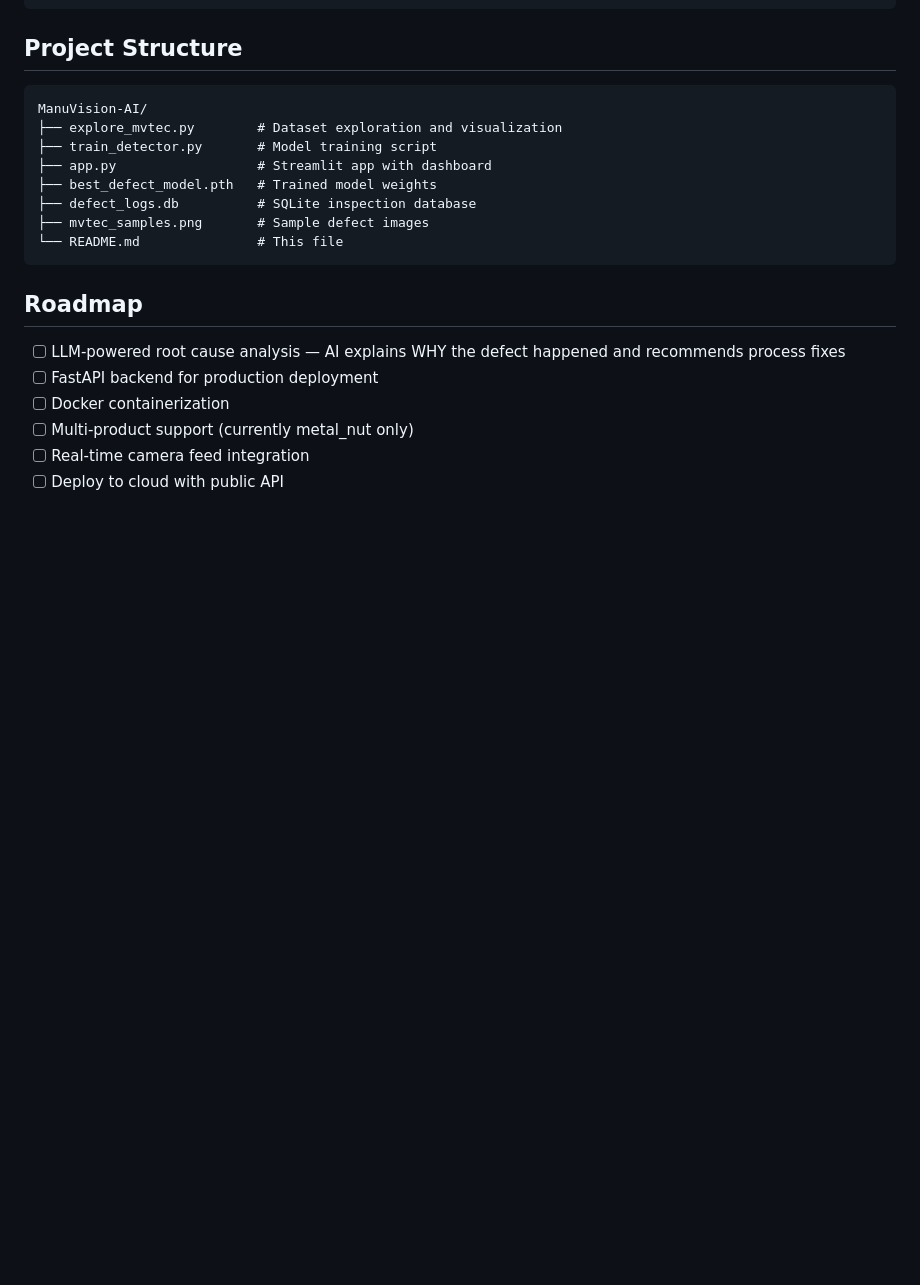
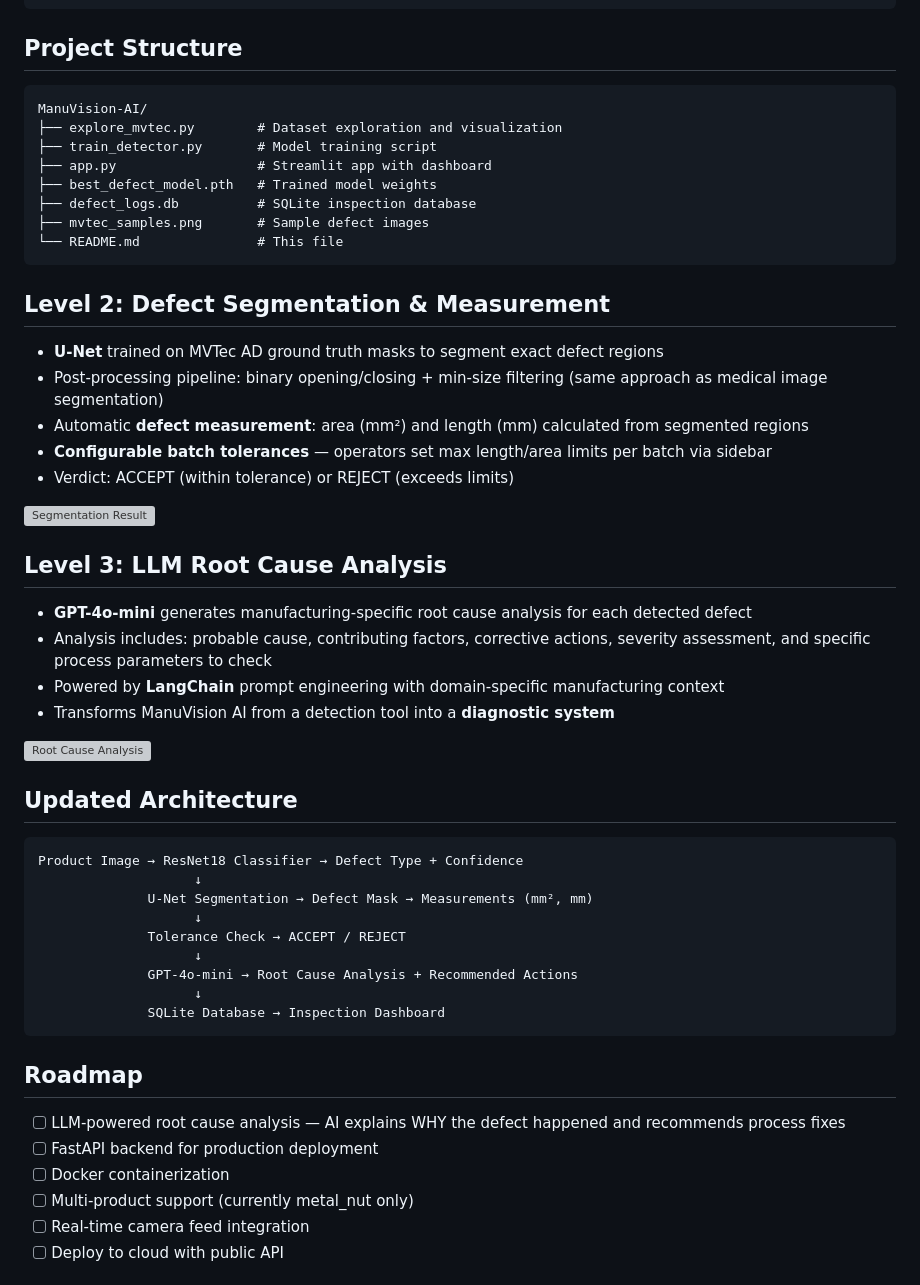
Before and after one commit to VdKPr/ManuVisionAI, a Markdown page: ManuVision_README.md, the part around the change. Drawn GitHub-style; blank space fills up the shorter version; grey boxes are pictures that could not be loaded.

Commit message:
Level 3: LLM root cause analysis with manufacturing-specific diagnostics
Added detailed sections on defect segmentation, measurement, and LLM root cause analysis to the README. Updated architecture diagram and roadmap for future enhancements.

````diff
--- a/ManuVision_README.md
+++ b/ManuVision_README.md
@@ -64,6 +64,38 @@ ManuVision-AI/
 ├── mvtec_samples.png       # Sample defect images
 └── README.md               # This file
 ```
+## Level 2: Defect Segmentation & Measurement
+
+- **U-Net** trained on MVTec AD ground truth masks to segment exact defect regions
+- Post-processing pipeline: binary opening/closing + min-size filtering (same approach as medical image segmentation)
+- Automatic **defect measurement**: area (mm²) and length (mm) calculated from segmented regions
+- **Configurable batch tolerances** — operators set max length/area limits per batch via sidebar
+- Verdict: ACCEPT (within tolerance) or REJECT (exceeds limits)
+
+![Segmentation Result](Screenshot_segmentation.png)
+
+## Level 3: LLM Root Cause Analysis
+
+- **GPT-4o-mini** generates manufacturing-specific root cause analysis for each detected defect
+- Analysis includes: probable cause, contributing factors, corrective actions, severity assessment, and specific process parameters to check
+- Powered by **LangChain** prompt engineering with domain-specific manufacturing context
+- Transforms ManuVision AI from a detection tool into a **diagnostic system**
+
+![Root Cause Analysis](Screenshot_rootcause.png)
+
+## Updated Architecture
+
+```
+Product Image → ResNet18 Classifier → Defect Type + Confidence
+                    ↓
+              U-Net Segmentation → Defect Mask → Measurements (mm², mm)
+                    ↓
+              Tolerance Check → ACCEPT / REJECT
+                    ↓
+              GPT-4o-mini → Root Cause Analysis + Recommended Actions
+                    ↓
+              SQLite Database → Inspection Dashboard
+```
 
 ## Roadmap
 
````
